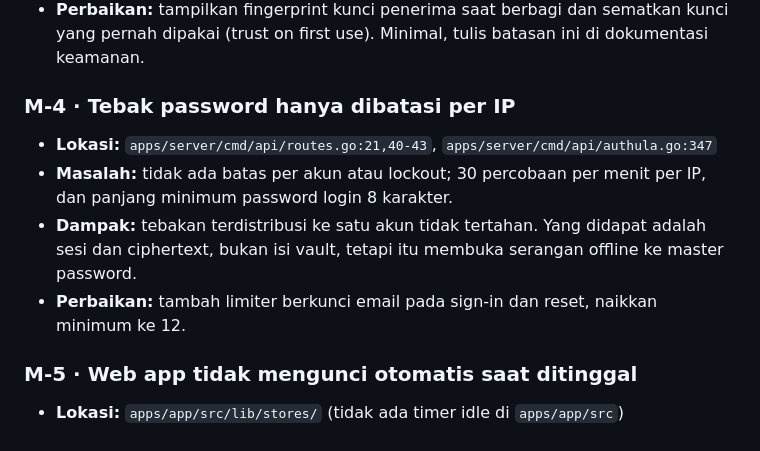
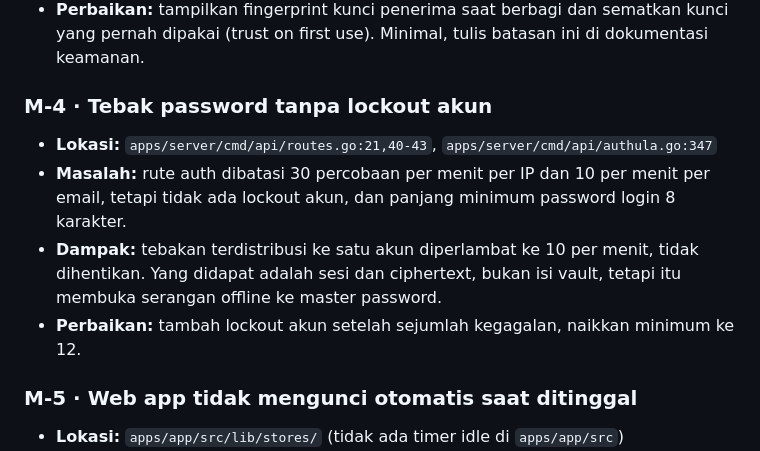
Before and after one commit to montara-project/montara-pass, a Markdown page: ISSUES.md, the part around the change. Drawn GitHub-style.

Commit message:
docs: say that auth is rate limited per email as well in M-4
Co-Authored-By: Claude Opus 5.5 <noreply@anthropic.com>

```diff
--- a/ISSUES.md
+++ b/ISSUES.md
@@ -123,14 +123,15 @@ masih terbuka.
 - **Perbaikan:** tampilkan fingerprint kunci penerima saat berbagi dan sematkan kunci yang
   pernah dipakai (trust on first use). Minimal, tulis batasan ini di dokumentasi keamanan.
 
-### M-4 · Tebak password hanya dibatasi per IP
+### M-4 · Tebak password tanpa lockout akun
 
 - **Lokasi:** `apps/server/cmd/api/routes.go:21,40-43`, `apps/server/cmd/api/authula.go:347`
-- **Masalah:** tidak ada batas per akun atau lockout; 30 percobaan per menit per IP, dan panjang
-  minimum password login 8 karakter.
-- **Dampak:** tebakan terdistribusi ke satu akun tidak tertahan. Yang didapat adalah sesi dan
-  ciphertext, bukan isi vault, tetapi itu membuka serangan offline ke master password.
-- **Perbaikan:** tambah limiter berkunci email pada sign-in dan reset, naikkan minimum ke 12.
+- **Masalah:** rute auth dibatasi 30 percobaan per menit per IP dan 10 per menit per email,
+  tetapi tidak ada lockout akun, dan panjang minimum password login 8 karakter.
+- **Dampak:** tebakan terdistribusi ke satu akun diperlambat ke 10 per menit, tidak dihentikan.
+  Yang didapat adalah sesi dan ciphertext, bukan isi vault, tetapi itu membuka serangan offline
+  ke master password.
+- **Perbaikan:** tambah lockout akun setelah sejumlah kegagalan, naikkan minimum ke 12.
 
 ### M-5 · Web app tidak mengunci otomatis saat ditinggal
 
```
